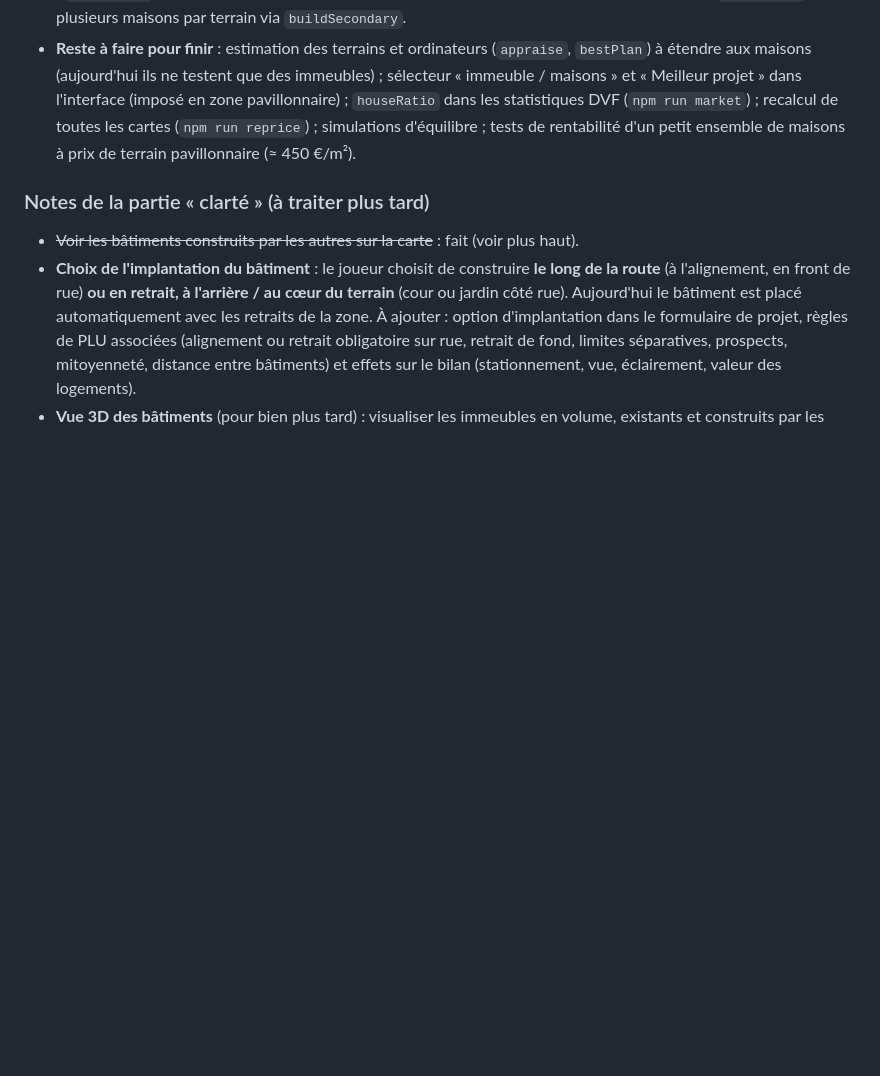
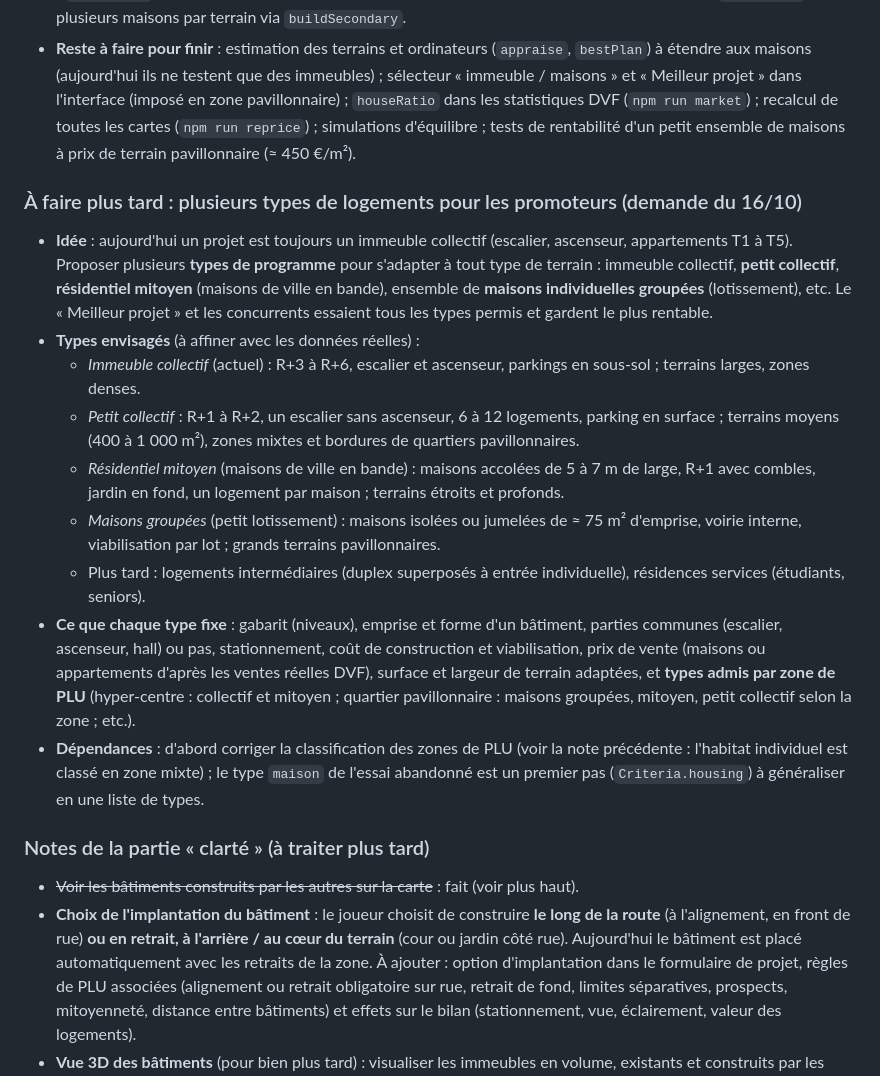
Before and after one commit to MaxPyroli/UrbasimGame, a Markdown page: PASSATION.md, the part around the change. Drawn GitHub-style; blank space fills up the shorter version.

Commit message:
Passation : plusieurs types de logements pour les promoteurs, à faire plus tard
Co-Authored-By: Claude Sonnet 5.5 <noreply@anthropic.com>
Claude-Session: https://claude.ai/code/session_01TE8Ne5WQBv8JF4DCELP8eJ

```diff
--- a/PASSATION.md
+++ b/PASSATION.md
@@ -537,6 +537,19 @@ collectivité jouent le rôle des enchères du Monopoly.
 - **Reste à faire pour finir** : estimation des terrains et ordinateurs (`appraise`, `bestPlan`) à étendre aux maisons (aujourd'hui ils ne testent que des immeubles) ; sélecteur « immeuble / maisons » et « Meilleur projet » dans l'interface (imposé en zone pavillonnaire) ; `houseRatio` dans les statistiques DVF
   (`npm run market`) ; recalcul de toutes les cartes (`npm run reprice`) ; simulations d'équilibre ; tests de rentabilité d'un petit ensemble de maisons à prix de terrain pavillonnaire (≈ 450 €/m²).
 
+### À faire plus tard : plusieurs types de logements pour les promoteurs (demande du 16/10)
+- **Idée** : aujourd'hui un projet est toujours un immeuble collectif (escalier, ascenseur, appartements T1 à T5). Proposer plusieurs **types de programme** pour s'adapter à tout type de terrain : immeuble collectif, **petit collectif**,
+  **résidentiel mitoyen** (maisons de ville en bande), ensemble de **maisons individuelles groupées** (lotissement), etc. Le « Meilleur projet » et les concurrents essaient tous les types permis et gardent le plus rentable.
+- **Types envisagés** (à affiner avec les données réelles) :
+  - *Immeuble collectif* (actuel) : R+3 à R+6, escalier et ascenseur, parkings en sous-sol ; terrains larges, zones denses.
+  - *Petit collectif* : R+1 à R+2, un escalier sans ascenseur, 6 à 12 logements, parking en surface ; terrains moyens (400 à 1 000 m²), zones mixtes et bordures de quartiers pavillonnaires.
+  - *Résidentiel mitoyen* (maisons de ville en bande) : maisons accolées de 5 à 7 m de large, R+1 avec combles, jardin en fond, un logement par maison ; terrains étroits et profonds.
+  - *Maisons groupées* (petit lotissement) : maisons isolées ou jumelées de ≈ 75 m² d'emprise, voirie interne, viabilisation par lot ; grands terrains pavillonnaires.
+  - Plus tard : logements intermédiaires (duplex superposés à entrée individuelle), résidences services (étudiants, seniors).
+- **Ce que chaque type fixe** : gabarit (niveaux), emprise et forme d'un bâtiment, parties communes (escalier, ascenseur, hall) ou pas, stationnement, coût de construction et viabilisation, prix de vente (maisons ou appartements d'après les ventes réelles DVF),
+  surface et largeur de terrain adaptées, et **types admis par zone de PLU** (hyper-centre : collectif et mitoyen ; quartier pavillonnaire : maisons groupées, mitoyen, petit collectif selon la zone ; etc.).
+- **Dépendances** : d'abord corriger la classification des zones de PLU (voir la note précédente : l'habitat individuel est classé en zone mixte) ; le type `maison` de l'essai abandonné est un premier pas (`Criteria.housing`) à généraliser en une liste de types.
+
 ### Notes de la partie « clarté » (à traiter plus tard)
 - ~~Voir les bâtiments construits par les autres sur la carte~~ : fait (voir plus haut).
 - **Choix de l'implantation du bâtiment** : le joueur choisit de construire **le long de la route** (à l'alignement, en front
```
